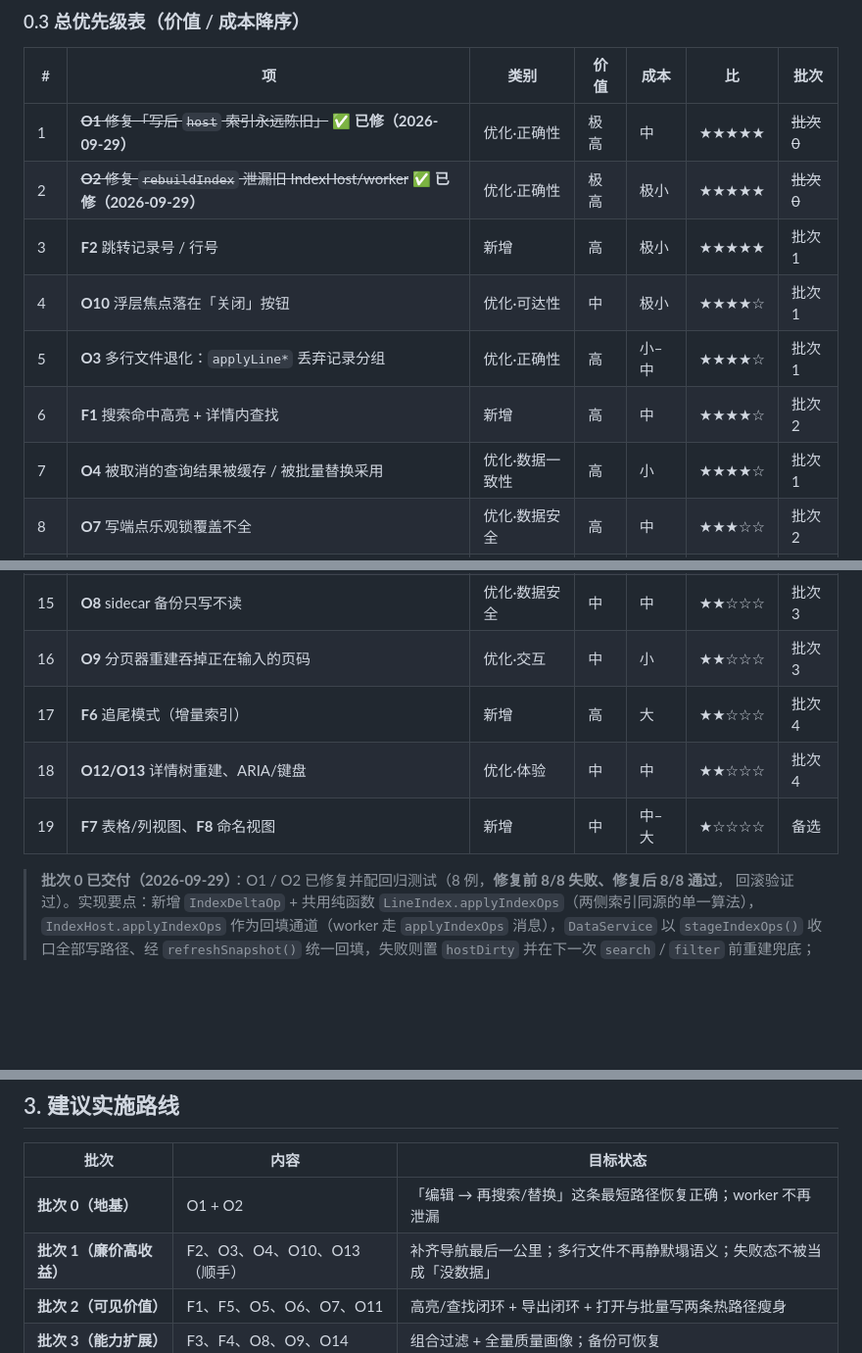
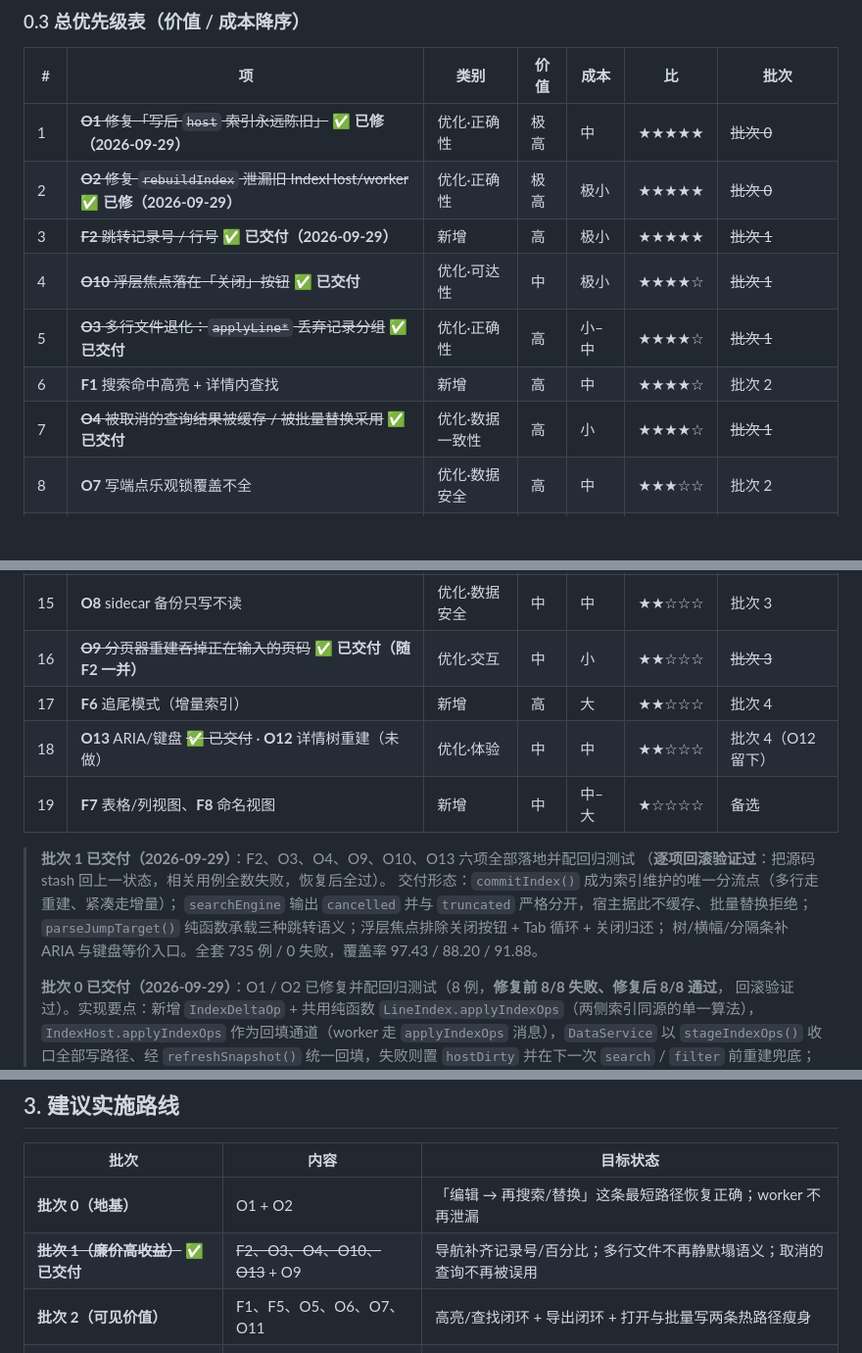
Before and after one commit to GaussAA/jsonl-viewer, a Markdown page: docs/ENHANCEMENT_PROPOSAL.md, 3 parts joined by grey strips. Shown at 98% size. GitHub-like rendering; blank space fills up the shorter version.

```diff
--- a/docs/ENHANCEMENT_PROPOSAL.md
+++ b/docs/ENHANCEMENT_PROPOSAL.md
@@ -30,11 +30,11 @@
 |---|---|---|---|---|---|---|
 | 1 | ~~**O1** 修复「写后 `host` 索引永远陈旧」~~ ✅ **已修（2026-09-29）** | 优化·正确性 | 极高 | 中 | ★★★★★ | ~~批次 0~~ |
 | 2 | ~~**O2** 修复 `rebuildIndex` 泄漏旧 IndexHost/worker~~ ✅ **已修（2026-09-29）** | 优化·正确性 | 极高 | 极小 | ★★★★★ | ~~批次 0~~ |
-| 3 | **F2** 跳转记录号 / 行号 | 新增 | 高 | 极小 | ★★★★★ | 批次 1 |
-| 4 | **O10** 浮层焦点落在「关闭」按钮 | 优化·可达性 | 中 | 极小 | ★★★★☆ | 批次 1 |
-| 5 | **O3** 多行文件退化：`applyLine*` 丢弃记录分组 | 优化·正确性 | 高 | 小–中 | ★★★★☆ | 批次 1 |
+| 3 | ~~**F2** 跳转记录号 / 行号~~ ✅ **已交付（2026-09-29）** | 新增 | 高 | 极小 | ★★★★★ | ~~批次 1~~ |
+| 4 | ~~**O10** 浮层焦点落在「关闭」按钮~~ ✅ **已交付** | 优化·可达性 | 中 | 极小 | ★★★★☆ | ~~批次 1~~ |
+| 5 | ~~**O3** 多行文件退化：`applyLine*` 丢弃记录分组~~ ✅ **已交付** | 优化·正确性 | 高 | 小–中 | ★★★★☆ | ~~批次 1~~ |
 | 6 | **F1** 搜索命中高亮 + 详情内查找 | 新增 | 高 | 中 | ★★★★☆ | 批次 2 |
-| 7 | **O4** 被取消的查询结果被缓存 / 被批量替换采用 | 优化·数据一致性 | 高 | 小 | ★★★★☆ | 批次 1 |
+| 7 | ~~**O4** 被取消的查询结果被缓存 / 被批量替换采用~~ ✅ **已交付** | 优化·数据一致性 | 高 | 小 | ★★★★☆ | ~~批次 1~~ |
 | 8 | **O7** 写端点乐观锁覆盖不全 | 优化·数据安全 | 高 | 中 | ★★★☆☆ | 批次 2 |
 | 9 | **F5** 导出子集到新文件 | 新增 | 高 | 中 | ★★★☆☆ | 批次 2 |
 | 10 | **O5** `inferFields` 逐行重扫（读放大） | 优化·性能 | 中高 | 小 | ★★★☆☆ | 批次 2 |
@@ -43,11 +43,18 @@
 | 13 | **F3** 多条件组合过滤 | 新增 | 高 | 中–大 | ★★★☆☆ | 批次 3 |
 | 14 | **F4** 全量 Schema / 质量画像 | 新增 | 高 | 中 | ★★★☆☆ | 批次 3 |
 | 15 | **O8** sidecar 备份只写不读 | 优化·数据安全 | 中 | 中 | ★★☆☆☆ | 批次 3 |
-| 16 | **O9** 分页器重建吞掉正在输入的页码 | 优化·交互 | 中 | 小 | ★★☆☆☆ | 批次 3 |
+| 16 | ~~**O9** 分页器重建吞掉正在输入的页码~~ ✅ **已交付（随 F2 一并）** | 优化·交互 | 中 | 小 | ★★☆☆☆ | ~~批次 3~~ |
 | 17 | **F6** 追尾模式（增量索引） | 新增 | 高 | 大 | ★★☆☆☆ | 批次 4 |
-| 18 | **O12/O13** 详情树重建、ARIA/键盘 | 优化·体验 | 中 | 中 | ★★☆☆☆ | 批次 4 |
+| 18 | **O13** ARIA/键盘 ~~✅ 已交付~~ · **O12** 详情树重建（未做） | 优化·体验 | 中 | 中 | ★★☆☆☆ | 批次 4（O12 留下） |
 | 19 | **F7** 表格/列视图、**F8** 命名视图 | 新增 | 中 | 中–大 | ★☆☆☆☆ | 备选 |
 
+> **批次 1 已交付（2026-09-29）**：F2、O3、O4、O9、O10、O13 六项全部落地并配回归测试
+> （**逐项回滚验证过**：把源码 stash 回上一状态，相关用例全数失败，恢复后全过）。
+> 交付形态：`commitIndex()` 成为索引维护的唯一分流点（多行走重建、紧凑走增量）；
+> `searchEngine` 输出 `cancelled` 并与 `truncated` 严格分开，宿主据此不缓存、批量替换拒绝；
+> `parseJumpTarget()` 纯函数承载三种跳转语义；浮层焦点排除关闭按钮 + Tab 循环 + 关闭归还；
+> 树/横幅/分隔条补 ARIA 与键盘等价入口。全套 735 例 / 0 失败，覆盖率 97.43 / 88.20 / 91.88。
+>
 > **批次 0 已交付（2026-09-29）**：O1 / O2 已修复并配回归测试（8 例，**修复前 8/8 失败、修复后 8/8 通过**，
 > 回滚验证过）。实现要点：新增 `IndexDeltaOp` + 共用纯函数 `LineIndex.applyIndexOps`（两侧索引同源的单一算法），
 > `IndexHost.applyIndexOps` 作为回填通道（worker 走 `applyIndexOps` 消息），`DataService` 以
@@ -267,7 +274,7 @@
 | 批次 | 内容 | 目标状态 |
 |---|---|---|
 | **批次 0（地基）** | O1 + O2 | 「编辑 → 再搜索/替换」这条最短路径恢复正确；worker 不再泄漏 |
-| **批次 1（廉价高收益）** | F2、O3、O4、O10、O13（顺手） | 补齐导航最后一公里；多行文件不再静默塌语义；失败态不被当成「没数据」 |
+| ~~**批次 1（廉价高收益）**~~ ✅ **已交付** | ~~F2、O3、O4、O10、O13~~ + O9 | 导航补齐记录号/百分比；多行文件不再静默塌语义；取消的查询不再被误用 |
 | **批次 2（可见价值）** | F1、F5、O5、O6、O7、O11 | 高亮/查找闭环 + 导出闭环 + 打开与批量写两条热路径瘦身 |
 | **批次 3（能力扩展）** | F3、F4、O8、O9、O14 | 组合过滤 + 全量质量画像；备份可恢复 |
 | **批次 4（选做）** | F6、O12 | 追尾模式（不确定性最大，建议先做「只追加、不自动滚动」的最小版） |
```
Also changed, not shown: docs/error_ledger.md (+37 -0 lines).
